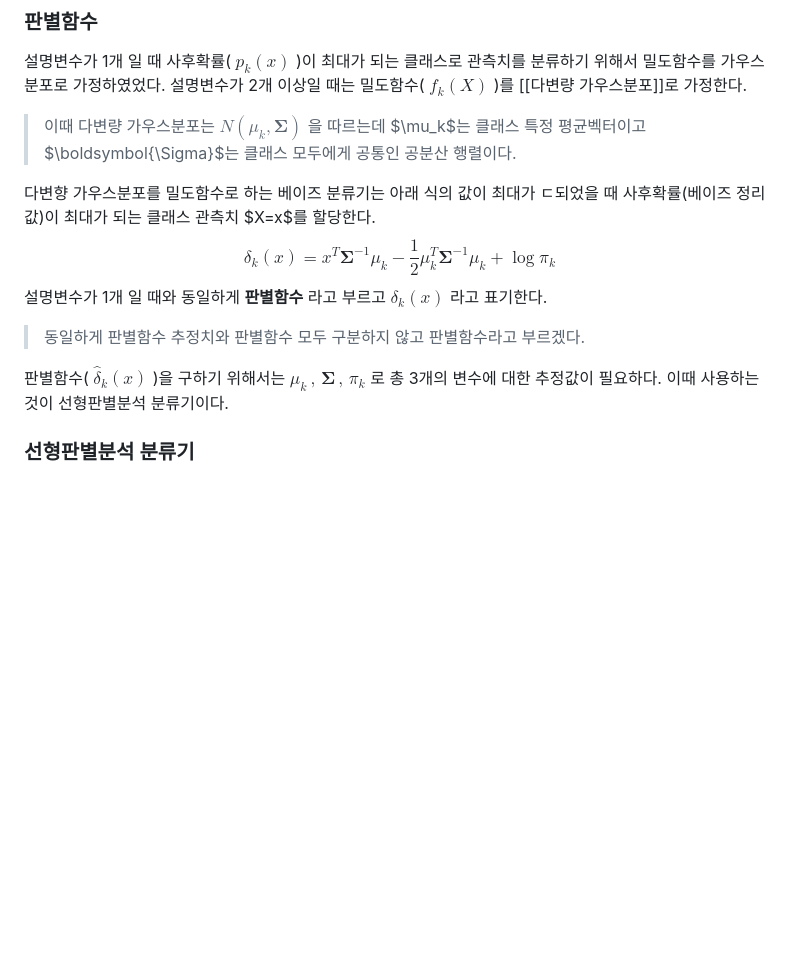
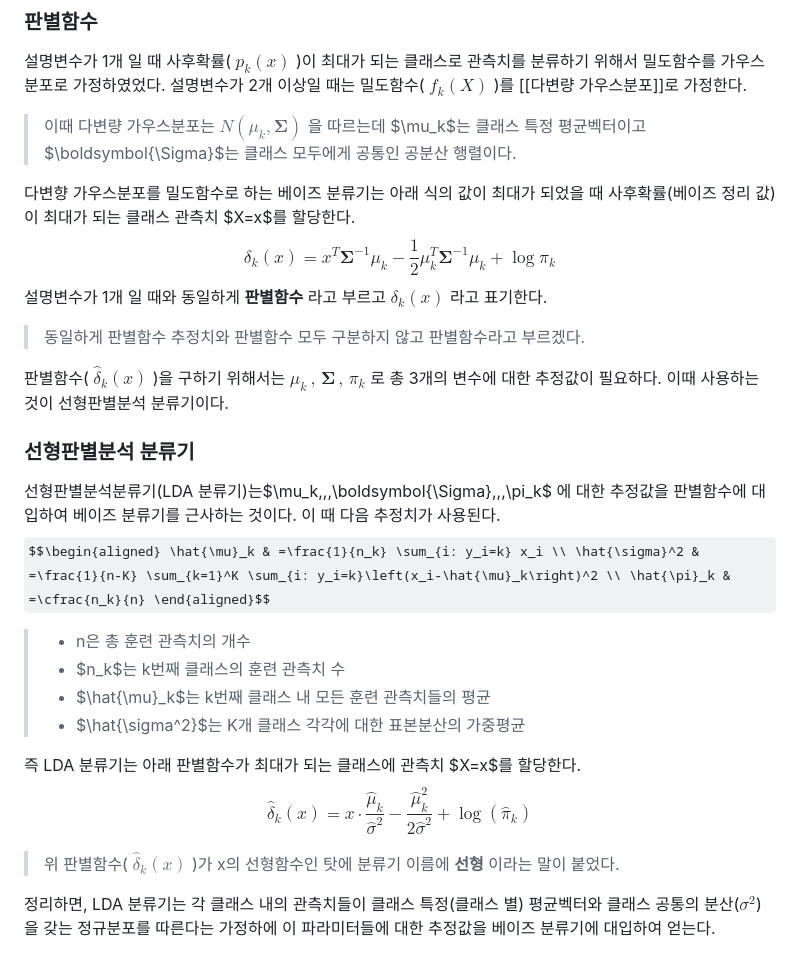
Before and after one commit to jaewonE/obsidian-backup, a Markdown page: 가볍게 시작하는 통계학/4장 분류/선형판별분석(LDA).md, the part around the change. GitHub-like rendering; some formulas as TeX source; blank space fills up the shorter version.

Commit message:
Backup: 2023-03-07 20:23:32

```diff
--- a/가볍게 시작하는 통계학/4장 분류/선형판별분석(LDA).md
+++ b/가볍게 시작하는 통계학/4장 분류/선형판별분석(LDA).md
@@ -78,7 +78,7 @@ $$\hat{\delta}_k(x)=x \cdot \frac{\hat{\mu}_k}{\hat{\sigma}^2}-\frac{\hat{\mu}_k
 
 >이때 다변량 가우스분포는 $N(\mu_k,\boldsymbol{\Sigma})$ 을 따르는데 $\mu_k$는 클래스 특정 평균벡터이고 $\boldsymbol{\Sigma}$는 클래스 모두에게 공통인 공분산 행렬이다.
 
-다변향 가우스분포를 밀도함수로 하는 베이즈 분류기는 아래 식의 값이 최대가 ㄷ되었을 때 사후확률(베이즈 정리 값)이 최대가 되는 클래스 관측치 $X=x$를 할당한다.
+다변향 가우스분포를 밀도함수로 하는 베이즈 분류기는 아래 식의 값이 최대가 되었을 때 사후확률(베이즈 정리 값)이 최대가 되는 클래스 관측치 $X=x$를 할당한다.
 $$\delta_k(x)=x^T \boldsymbol{\Sigma}^{-1} \mu_k-\frac{1}{2} \mu_k^T \boldsymbol{\Sigma}^{-1} \mu_k+\log \pi_k$$
 설명변수가 1개 일 때와 동일하게 **판별함수** 라고 부르고  $\delta_k(x)$ 라고 표기한다.
 > 동일하게 판별함수 추정치와 판별함수 모두 구분하지 않고 판별함수라고 부르겠다.
@@ -86,3 +86,15 @@ $$\delta_k(x)=x^T \boldsymbol{\Sigma}^{-1} \mu_k-\frac{1}{2} \mu_k^T \boldsymbol
 판별함수(  $\hat{\delta}_k(x)$  )을 구하기 위해서는 $\mu_k\,,\,\boldsymbol{\Sigma}\,,\,\pi_k$ 로 총 3개의 변수에 대한 추정값이 필요하다. 이때 사용하는 것이 선형판별분석 분류기이다.
 
 ### 선형판별분석 분류기
+선형판별분석분류기(LDA 분류기)는$\mu_k\,,\,\boldsymbol{\Sigma}\,,\,\pi_k$ 에 대한 추정값을 판별함수에 대입하여 베이즈 분류기를 근사하는 것이다. 이 때 다음 추정치가 사용된다.
+$$\begin{aligned} \hat{\mu}_k & =\frac{1}{n_k} \sum_{i: y_i=k} x_i \\ \hat{\sigma}^2 & =\frac{1}{n-K} \sum_{k=1}^K \sum_{i: y_i=k}\left(x_i-\hat{\mu}_k\right)^2 \\ \hat{\pi}_k & =\cfrac{n_k}{n} \end{aligned}$$
+>* n은 총 훈련 관측치의 개수
+>* $n_k$는 k번째 클래스의 훈련 관측치 수
+>* $\hat{\mu}_k$는 k번째 클래스 내 모든 훈련 관측치들의 평균
+>* $\hat{\sigma^2}$는 K개 클래스 각각에 대한 표본분산의 가중평균
+
+즉 LDA 분류기는 아래 판별함수가 최대가 되는 클래스에 관측치 $X=x$를 할당한다.
+$$\hat{\delta}_k(x)=x \cdot \frac{\hat{\mu}_k}{\hat{\sigma}^2}-\frac{\hat{\mu}_k^2}{2 \hat{\sigma}^2}+\log \left(\hat{\pi}_k\right)$$
+>위 판별함수(  $\hat{\delta}_k(x)$ )가 x의 선형함수인 탓에 분류기 이름에 **선형** 이라는 말이 붙었다.
+
+정리하면, LDA 분류기는 각 클래스 내의 관측치들이 클래스 특정(클래스 별) 평균벡터와 클래스 공통의 분산($\sigma^2$)을 갖는 정규분포를 따른다는 가정하에 이 파라미터들에 대한 추정값을 베이즈 분류기에 대입하여 얻는다.
```
